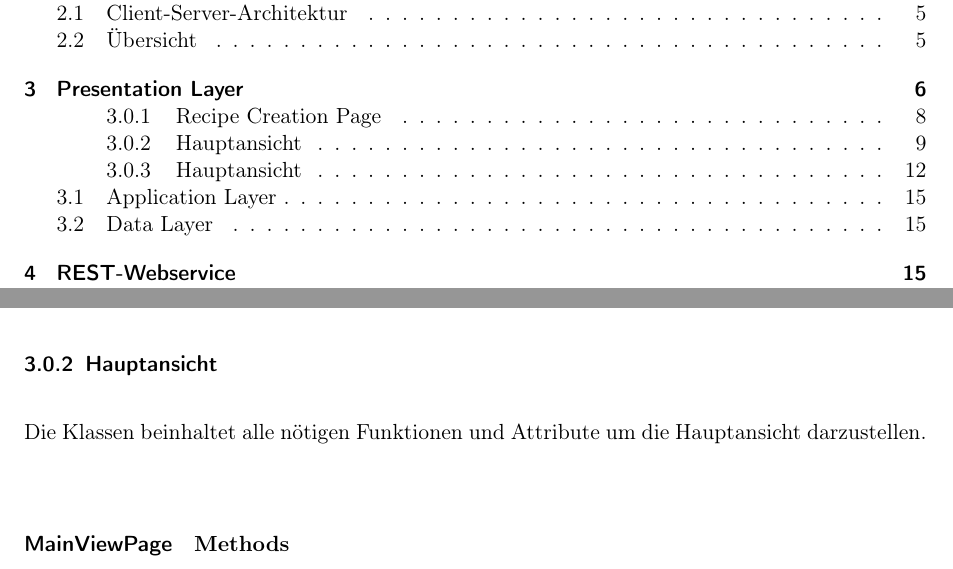
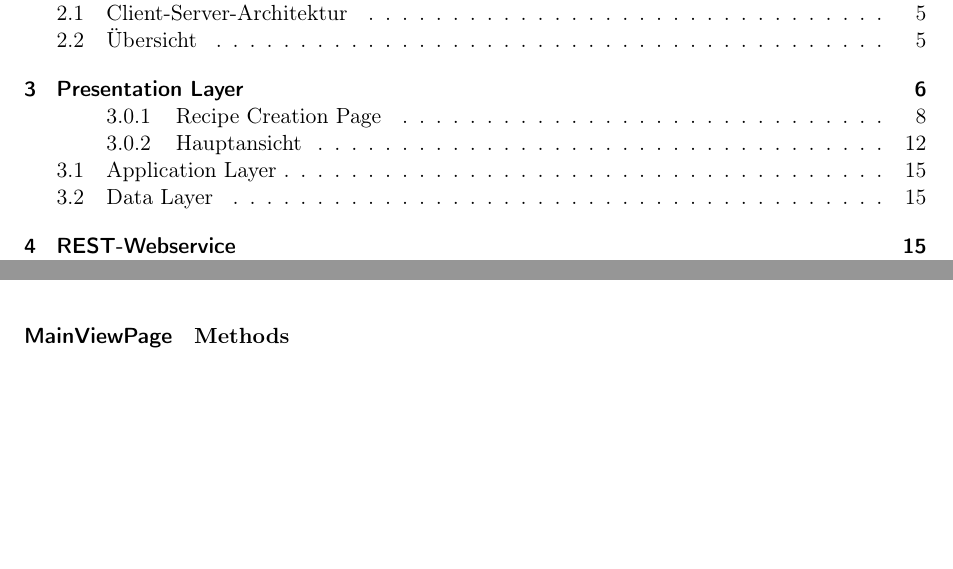
Before and after one commit to KingKoxy/SpiceSquad, a LaTeX document (entwurfsheft/entwurfsheft.tex): two parts of pages 2 and 9 of 32, joined at a grey line, cut so that both start at the same text, the shorter picture padded with empty space. Compiled offline with pdfLaTeX.

Commit message:
Hauptansicht 2.0

```diff
--- a/entwurfsheft/entwurfsheft.tex
+++ b/entwurfsheft/entwurfsheft.tex
@@ -166,10 +166,6 @@ Die einzelnen Schichten werden in den folgenden Kapiteln genauer beschrieben.
 
 
     \newpage
-
-
-\subsubsection{Hauptansicht}
-        Die Klassen beinhaltet alle nötigen Funktionen und Attribute um die Hauptansicht darzustellen.\newline
 
         \paragraph{MainViewPage}
             \textbf{Methods}
```
